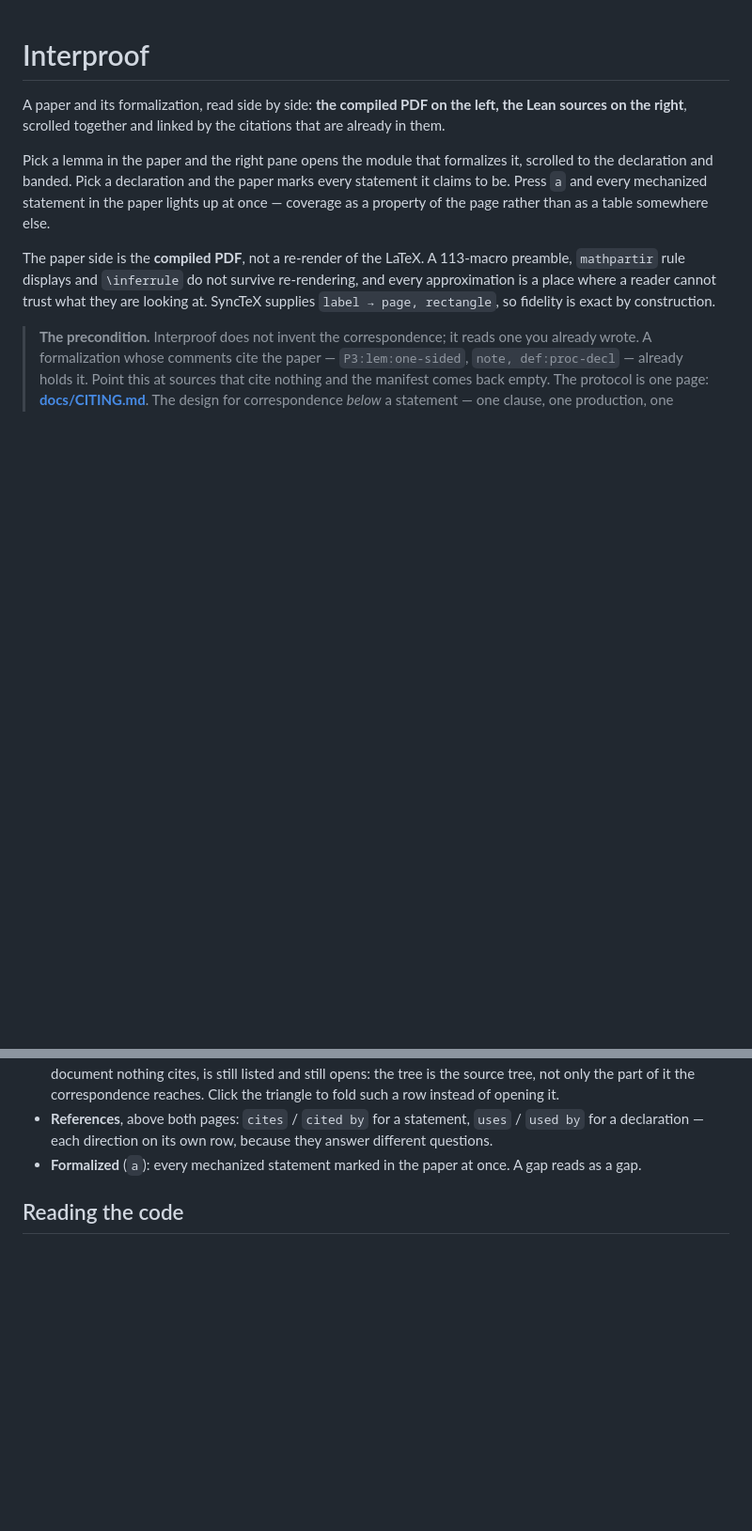
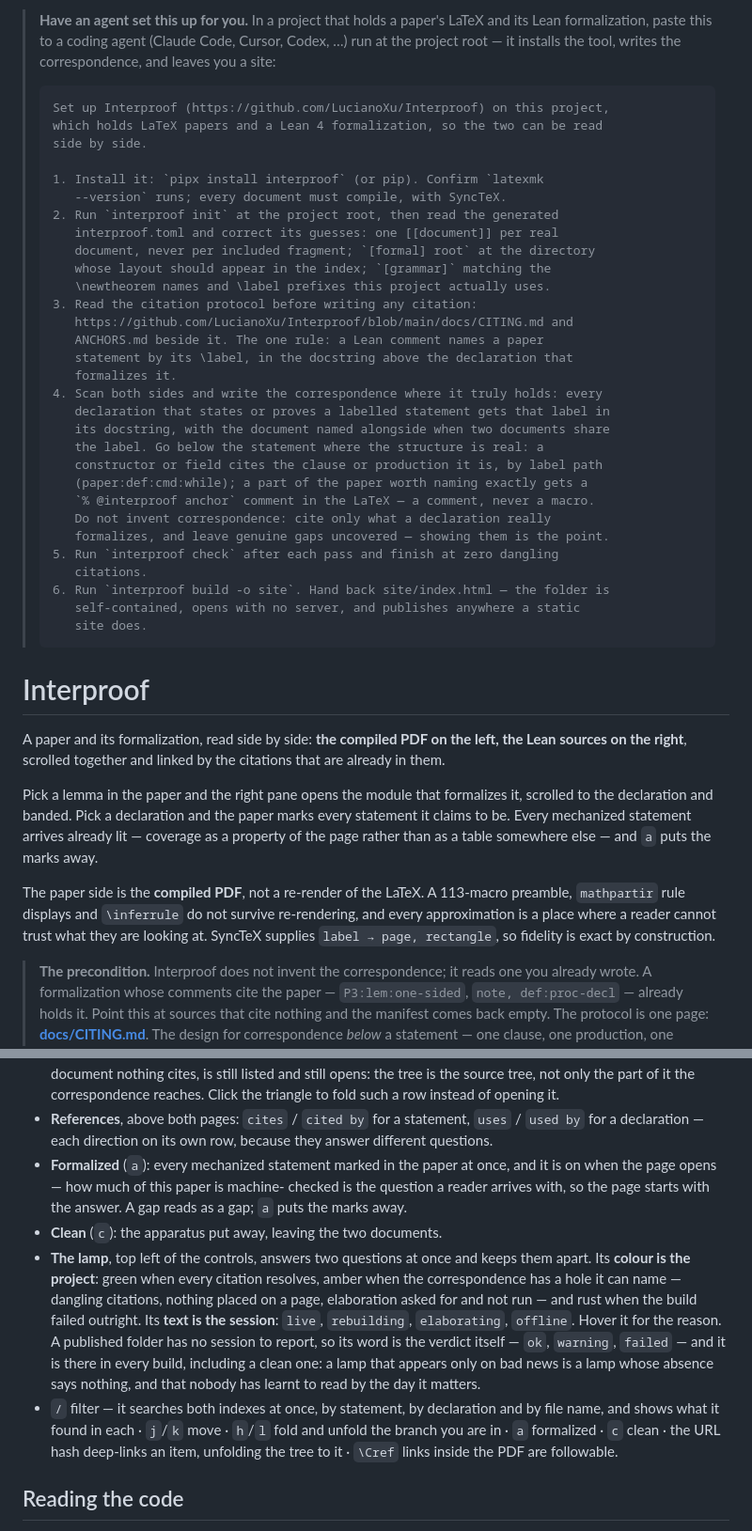
Before and after one commit to LucianoXu/Interproof, a Markdown page: README.md, 2 parts joined by grey strips. Shown at 94% size. Drawn GitHub-style; blank space fills up the shorter version.

````diff
--- a/README.md
+++ b/README.md
@@ -1,3 +1,41 @@
+> **Have an agent set this up for you.** In a project that holds a paper's
+> LaTeX and its Lean formalization, paste this to a coding agent (Claude Code,
+> Cursor, Codex, …) run at the project root — it installs the tool, writes the
+> correspondence, and leaves you a site:
+>
+> ```text
+> Set up Interproof (https://github.com/LucianoXu/Interproof) on this project,
+> which holds LaTeX papers and a Lean 4 formalization, so the two can be read
+> side by side.
+>
+> 1. Install it: `pipx install interproof` (or pip). Confirm `latexmk
+>    --version` runs; every document must compile, with SyncTeX.
+> 2. Run `interproof init` at the project root, then read the generated
+>    interproof.toml and correct its guesses: one [[document]] per real
+>    document, never per included fragment; `[formal] root` at the directory
+>    whose layout should appear in the index; `[grammar]` matching the
+>    \newtheorem names and \label prefixes this project actually uses.
+> 3. Read the citation protocol before writing any citation:
+>    https://github.com/LucianoXu/Interproof/blob/main/docs/CITING.md and
+>    ANCHORS.md beside it. The one rule: a Lean comment names a paper
+>    statement by its \label, in the docstring above the declaration that
+>    formalizes it.
+> 4. Scan both sides and write the correspondence where it truly holds: every
+>    declaration that states or proves a labelled statement gets that label in
+>    its docstring, with the document named alongside when two documents share
+>    the label. Go below the statement where the structure is real: a
+>    constructor or field cites the clause or production it is, by label path
+>    (paper:def:cmd:while); a part of the paper worth naming exactly gets a
+>    `% @interproof anchor` comment in the LaTeX — a comment, never a macro.
+>    Do not invent correspondence: cite only what a declaration really
+>    formalizes, and leave genuine gaps uncovered — showing them is the point.
+> 5. Run `interproof check` after each pass and finish at zero dangling
+>    citations.
+> 6. Run `interproof build -o site`. Hand back site/index.html — the folder is
+>    self-contained, opens with no server, and publishes anywhere a static
+>    site does.
+> ```
+
 # Interproof
 
 A paper and its formalization, read side by side: **the compiled PDF on the
@@ -6,9 +44,9 @@ citations that are already in them.
 
 Pick a lemma in the paper and the right pane opens the module that formalizes
 it, scrolled to the declaration and banded. Pick a declaration and the paper
-marks every statement it claims to be. Press `a` and every mechanized statement
-in the paper lights up at once — coverage as a property of the page rather than
-as a table somewhere else.
+marks every statement it claims to be. Every mechanized statement arrives
+already lit — coverage as a property of the page rather than as a table
+somewhere else — and `a` puts the marks away.
 
 The paper side is the **compiled PDF**, not a re-render of the LaTeX. A
 113-macro preamble, `mathpartir` rule displays and `\inferrule` do not survive
@@ -196,8 +274,26 @@ root it belongs to is marked.
 - **References**, above both pages: `cites` / `cited by` for a statement,
   `uses` / `used by` for a declaration — each direction on its own row, because
   they answer different questions.
-- **Formalized** (`a`): every mechanized statement marked in the paper at once.
-  A gap reads as a gap.
+- **Formalized** (`a`): every mechanized statement marked in the paper at
+  once, and it is on when the page opens — how much of this paper is machine-
+  checked is the question a reader arrives with, so the page starts with the
+  answer. A gap reads as a gap; `a` puts the marks away.
+- **Clean** (`c`): the apparatus put away, leaving the two documents.
+- **The lamp**, top left of the controls, answers two questions at once and
+  keeps them apart. Its **colour is the project**: green when every citation
+  resolves, amber when the correspondence has a hole it can name — dangling
+  citations, nothing placed on a page, elaboration asked for and not run — and
+  rust when the build failed outright. Its **text is the session**: `live`,
+  `rebuilding`, `elaborating`, `offline`. Hover it for the reason. A published
+  folder has no session to report, so its word is the verdict itself — `ok`,
+  `warning`, `failed` — and it is there in every build, including a clean one:
+  a lamp that appears only on bad news is a lamp whose absence says nothing,
+  and that nobody has learnt to read by the day it matters.
+- `/` filter — it searches both indexes at once, by statement, by declaration
+  and by file name, and shows what it found in each · `j`/`k` move · `h`/`l`
+  fold and unfold the branch you are in · `a` formalized · `c` clean · the URL
+  hash deep-links an item, unfolding the tree to it · `\Cref` links inside the
+  PDF are followable.
 
 ## Reading the code
 
````
Also changed, not shown: other parts of README.md (+42 -18 lines).
